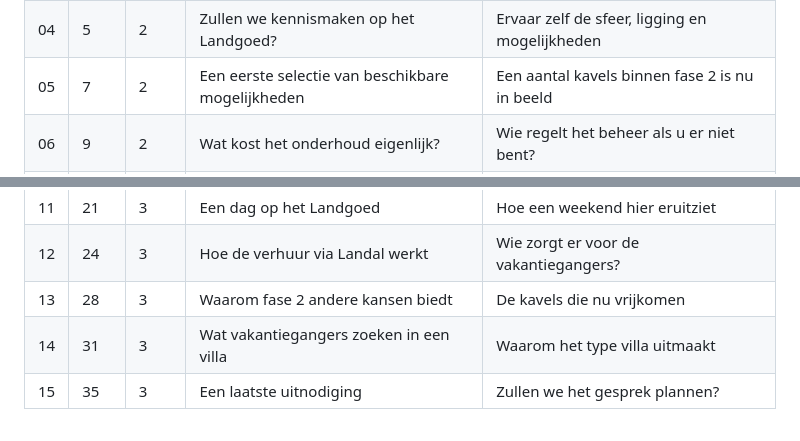
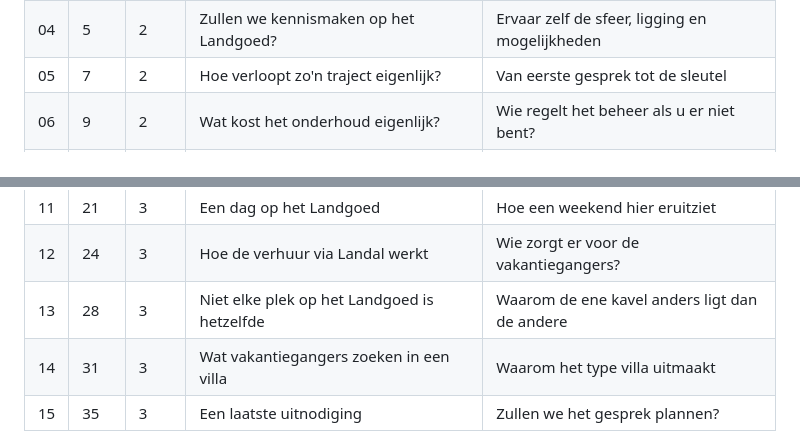
Before and after one commit to rubenkraan-droid/mailflow-wielsche-dreef, a Markdown page: README.md, 2 parts joined by grey strips. Drawn GitHub-style.

Commit message:
README-tabel bijwerken voor mail 05 en 13

```diff
--- a/README.md
+++ b/README.md
@@ -22,7 +22,7 @@ Mozi Flow / 3-7-30-methode. Zelfde opzet als de Frankrijk-mailflow van Maison Pu
 | 02 | 2 | 1 | Waarom Landgoed De Wielsche Dreef direct aanspreekt | Niet alleen een villa, maar een plek die iets met u doet |
 | 03 | 3 | 1 | Comfort, eigen gebruik en professioneel beheer | Een sterk concept begint met rust en duidelijkheid |
 | 04 | 5 | 2 | Zullen we kennismaken op het Landgoed? | Ervaar zelf de sfeer, ligging en mogelijkheden |
-| 05 | 7 | 2 | Een eerste selectie van beschikbare mogelijkheden | Een aantal kavels binnen fase 2 is nu in beeld |
+| 05 | 7 | 2 | Hoe verloopt zo'n traject eigenlijk? | Van eerste gesprek tot de sleutel |
 | 06 | 9 | 2 | Wat kost het onderhoud eigenlijk? | Wie regelt het beheer als u er niet bent? |
 | 07 | 11 | 2 | Kan ik er zelf ook gewoon verblijven? | Hoeveel weken houdt u zelf beschikbaar? |
 | 08 | 13 | 2 | Waarom de Betuwe, en niet de kust? | Wat maakt deze ligging bijzonder? |
@@ -30,7 +30,7 @@ Mozi Flow / 3-7-30-methode. Zelfde opzet als de Frankrijk-mailflow van Maison Pu
 | 10 | 17 | 3 | Wat een VvE-constructie voor u betekent | Hoe het beheer op het Landgoed is geregeld |
 | 11 | 21 | 3 | Een dag op het Landgoed | Hoe een weekend hier eruitziet |
 | 12 | 24 | 3 | Hoe de verhuur via Landal werkt | Wie zorgt er voor de vakantiegangers? |
-| 13 | 28 | 3 | Waarom fase 2 andere kansen biedt | De kavels die nu vrijkomen |
+| 13 | 28 | 3 | Niet elke plek op het Landgoed is hetzelfde | Waarom de ene kavel anders ligt dan de andere |
 | 14 | 31 | 3 | Wat vakantiegangers zoeken in een villa | Waarom het type villa uitmaakt |
 | 15 | 35 | 3 | Een laatste uitnodiging | Zullen we het gesprek plannen? |
 
```
